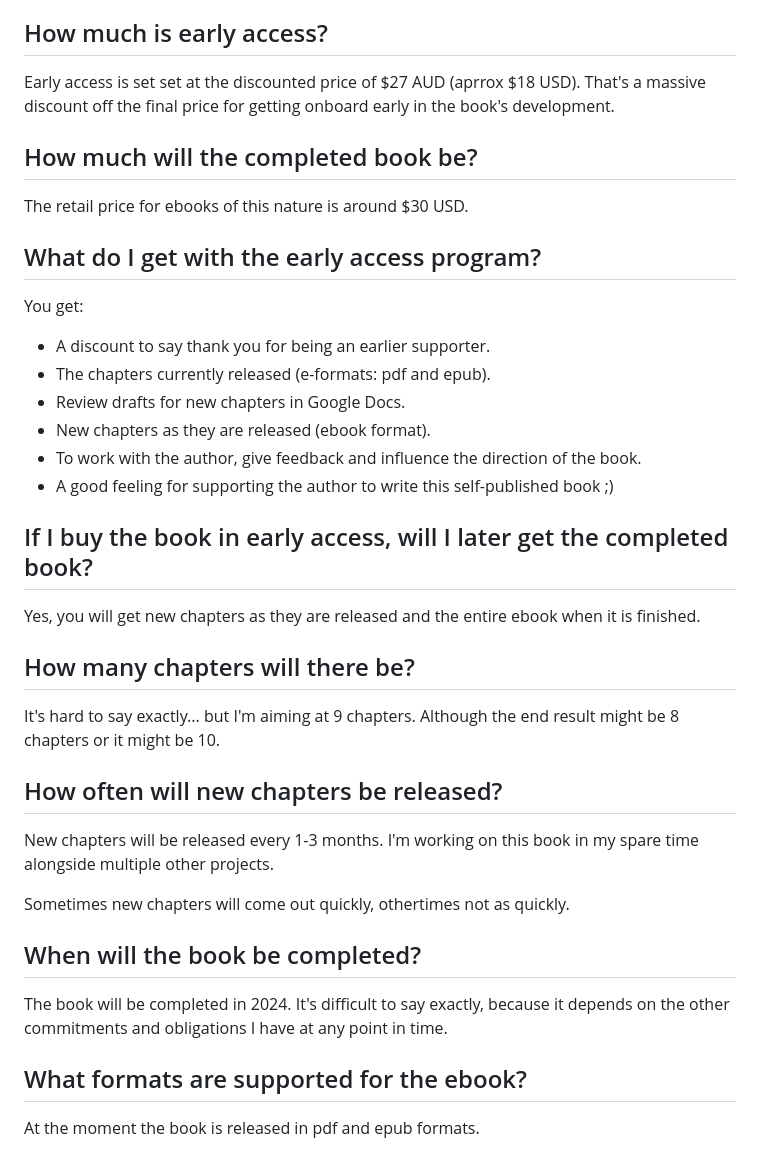
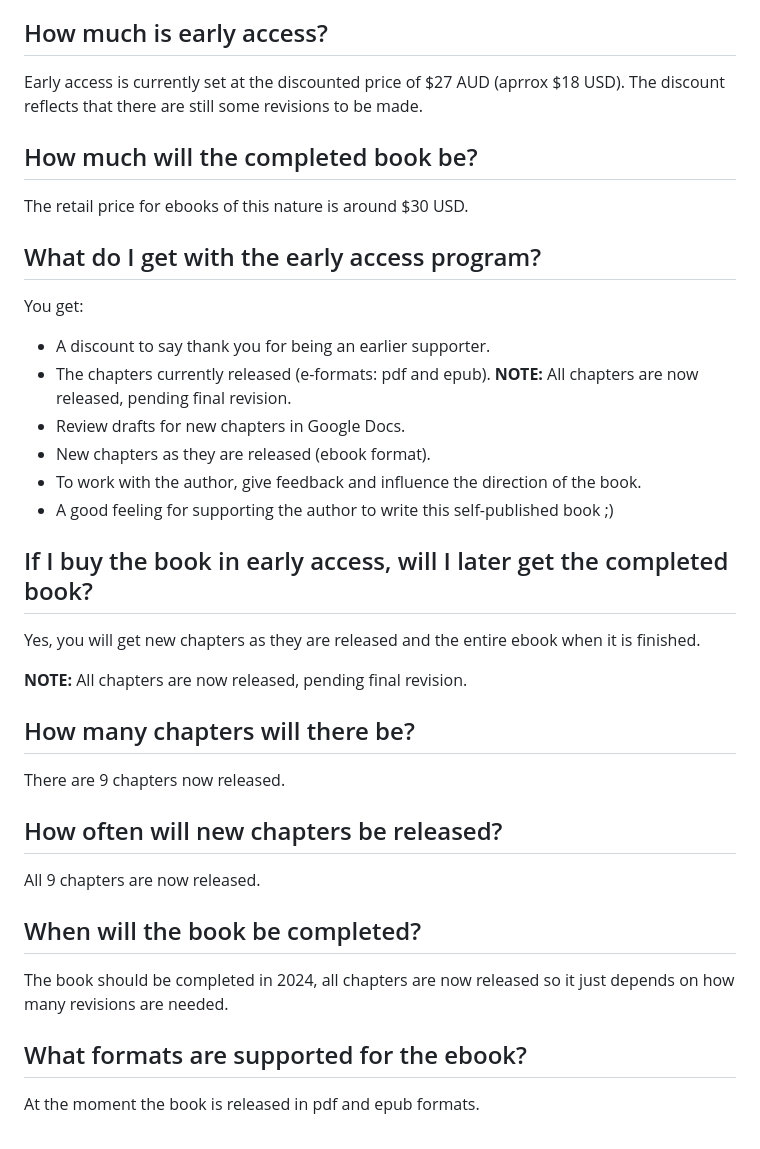
Before and after one commit to ashleydavis/rfsd-web-page-eleventy, a Markdown page: src/faq.md, the part around the change. GitHub-like rendering.

Commit message:
Updated the faq.

```diff
--- a/src/faq.md
+++ b/src/faq.md
@@ -108,7 +108,7 @@ This gives you a chance to buy the book at a discount, support the author and be
 
 ## How much is early access?
 
-Early access is set set at the discounted price of $27 AUD (aprrox $18 USD). That's a massive discount off the final price for getting onboard early in the book's development.
+Early access is currently set at the discounted price of $27 AUD (aprrox $18 USD). The discount reflects that there are still some revisions to be made.
 
 ## How much will the completed book be?
 
@@ -118,7 +118,7 @@ The retail price for ebooks of this nature is around $30 USD.
 
 You get:
 - A discount to say thank you for being an earlier supporter.
-- The chapters currently released (e-formats: pdf and epub).
+- The chapters currently released (e-formats: pdf and epub). <strong>NOTE:</strong> All chapters are now released, pending final revision.
 - Review drafts for new chapters in Google Docs.
 - New chapters as they are released (ebook format).
 - To work with the author, give feedback and influence the direction of the book.
@@ -128,19 +128,19 @@ You get:
 
 Yes, you will get new chapters as they are released and the entire ebook when it is finished.
 
+<strong>NOTE:</strong> All chapters are now released, pending final revision.
+
 ## How many chapters will there be?
 
-It's hard to say exactly... but I'm aiming at 9 chapters. Although the end result might be 8 chapters or it might be 10.
+There are 9 chapters now released.
 
 ## How often will new chapters be released?
 
-New chapters will be released every 1-3 months. I'm working on this book in my spare time alongside multiple other projects.
-
-Sometimes new chapters will come out quickly, othertimes not as quickly.
+All 9 chapters are now released.
 
 ## When will the book be completed?
 
-The book will be completed in 2024. It's difficult to say exactly, because it depends on the other commitments and obligations I have at any point in time.
+The book should be completed in 2024, all chapters are now released so it just depends on how many revisions are needed.
 
 ## What formats are supported for the ebook?
 
```
